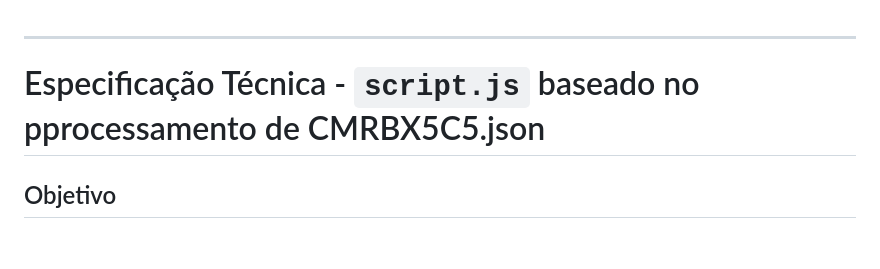
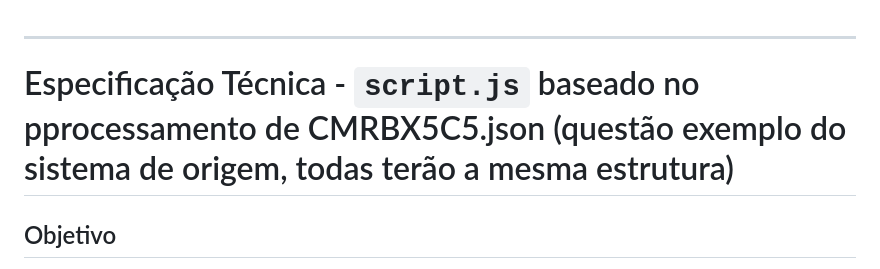
Before and after one commit to projetos-ept/axis-questoes, a Markdown page: plano-script.js.md, the part around the change. Rendered like a GitHub page; blank space fills up the shorter version.

Commit message:
Update technical specification in plano-script.js.md
Clarify the technical specification for script.js regarding the structure of JSON files.

```diff
--- a/plano-script.js.md
+++ b/plano-script.js.md
@@ -2,7 +2,7 @@
 
 ---
 
-# Especificação Técnica - `script.js` baseado no pprocessamento de  CMRBX5C5.json
+# Especificação Técnica - `script.js` baseado no pprocessamento de  CMRBX5C5.json  (questão exemplo do  sistema de  origem, todas terão a mesma estrutura)
 
 ## Objetivo
 
```
